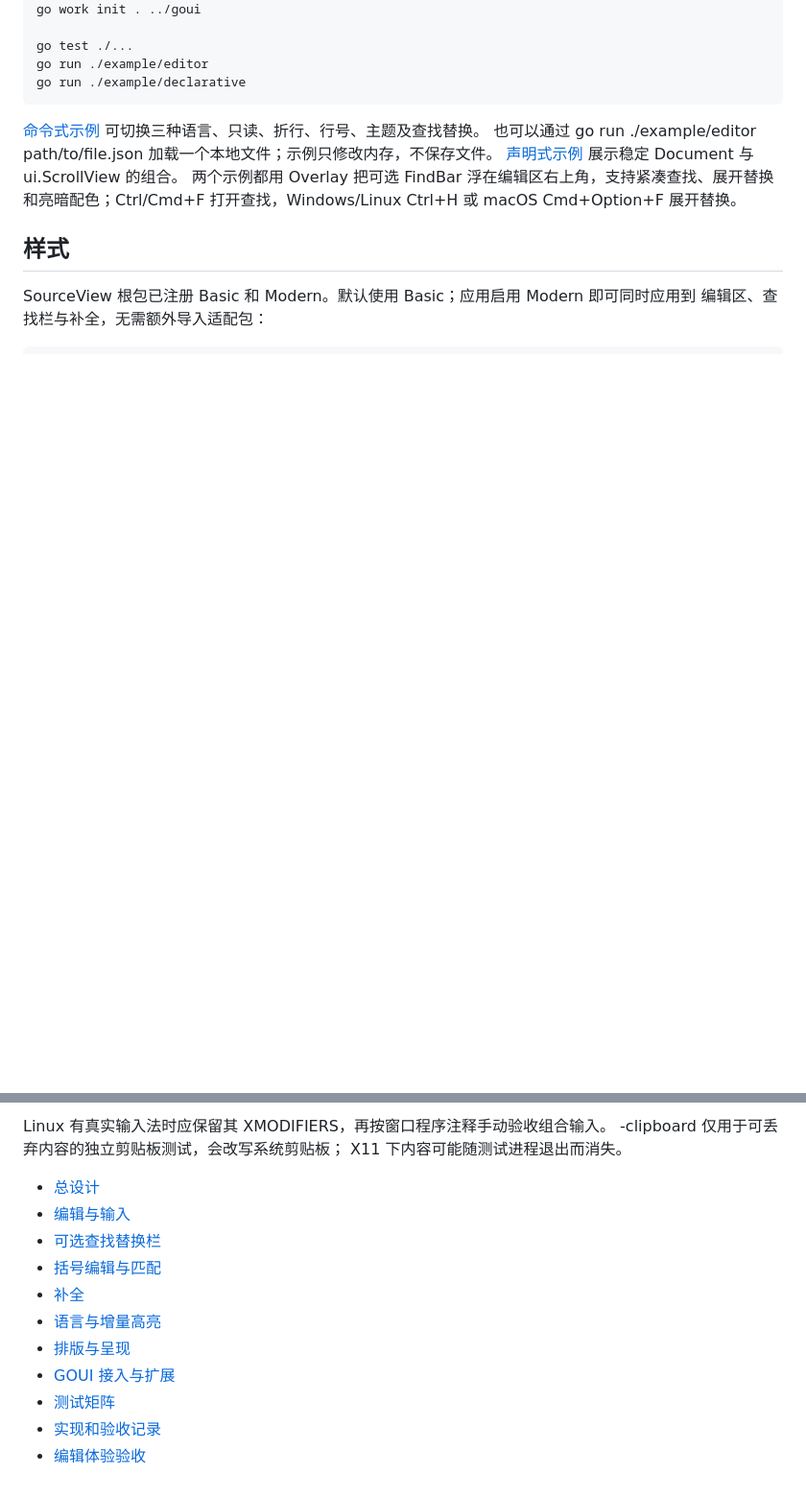
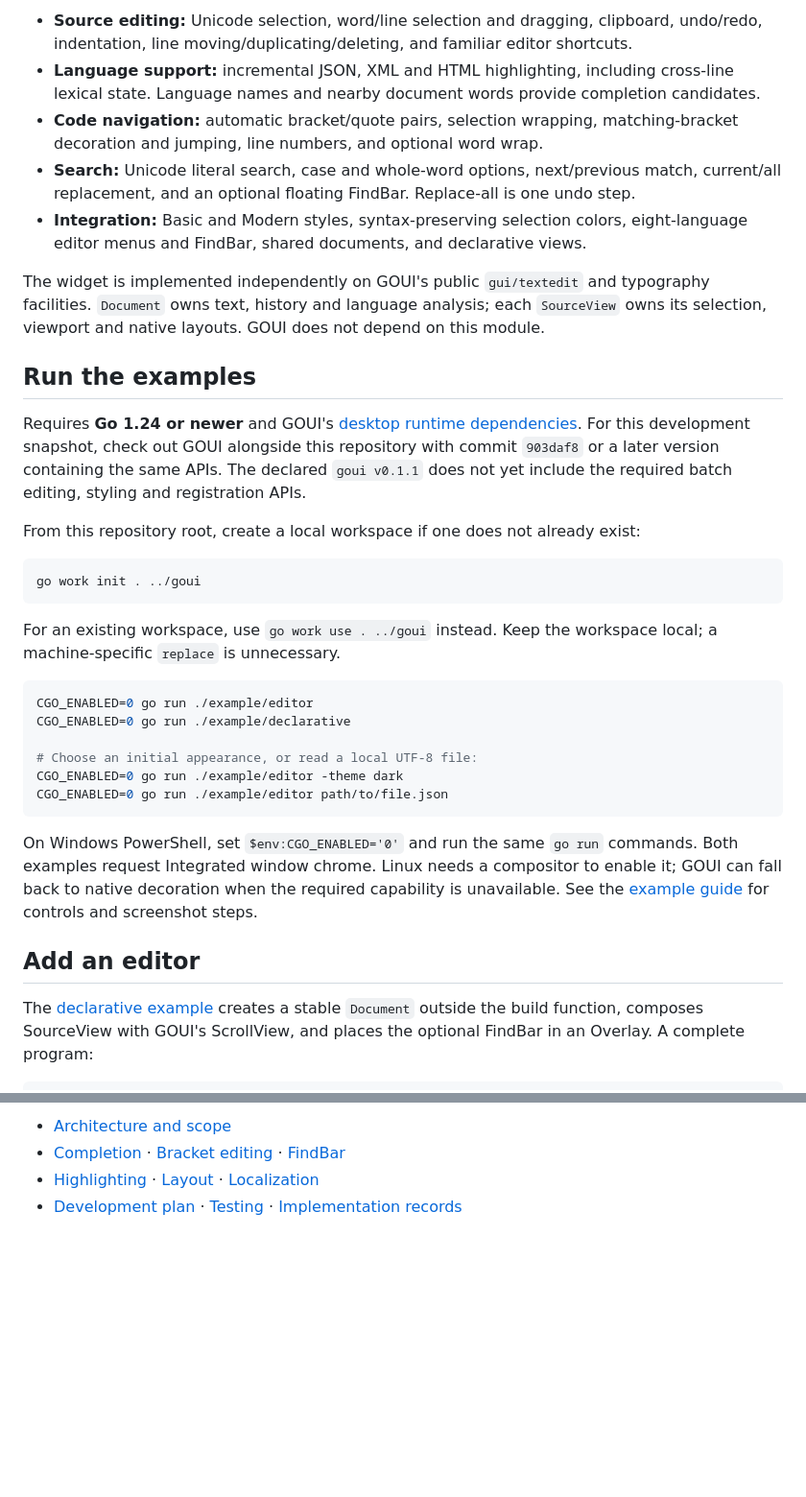
Before and after one commit to golang-gui/goui-sourceview, a Markdown page: README.md, 2 parts joined by grey strips. Shown at 96% size. Rendered like a GitHub page; blank space fills up the shorter version.

````diff
--- a/README.md
+++ b/README.md
@@ -28,18 +35,52 @@ go.mod 保留可获取的 v0.1.1 作为依赖基线；该发行版尚不具备
+- **Source editing:** Unicode selection, word/line selection and dragging, clipboard,
+  undo/redo, indentation, line moving/duplicating/deleting, and familiar editor shortcuts.
+- **Language support:** incremental JSON, XML and HTML highlighting, including
+  cross-line lexical state. Language names and nearby document words provide completion candidates.
+- **Code navigation:** automatic bracket/quote pairs, selection wrapping, matching-bracket
+  decoration and jumping, line numbers, and optional word wrap.
+- **Search:** Unicode literal search, case and whole-word options, next/previous match,
+  current/all replacement, and an optional floating FindBar. Replace-all is one undo step.
+- **Integration:** Basic and Modern styles, syntax-preserving selection colors,
+  eight-language editor menus and FindBar, shared documents, and declarative views.
+
+The widget is implemented independently on GOUI's public `gui/textedit` and typography
+facilities. `Document` owns text, history and language analysis; each `SourceView` owns
+its selection, viewport and native layouts. GOUI does not depend on this module.
+
+## Run the examples
+
+Requires **Go 1.24 or newer** and GOUI's [desktop runtime dependencies](https://github.com/golang-gui/goui#platforms-and-dependencies).
+For this development snapshot, check out GOUI alongside this repository with commit
+`903daf8` or a later version containing the same APIs. The declared `goui v0.1.1`
+does not yet include the required batch editing, styling and registration APIs.
+
+From this repository root, create a local workspace if one does not already exist:
+
+```sh
 go work init . ../goui
+```
 
-go test ./...
-go run ./example/editor
-go run ./example/declarative
-~~~
+For an existing workspace, use `go work use . ../goui` instead. Keep the workspace
+local; a machine-specific `replace` is unnecessary.
 
-[命令式示例](example/editor/main.go) 可切换三种语言、只读、折行、行号、主题及查找替换。
-也可以通过 go run ./example/editor path/to/file.json 加载一个本地文件；示例只修改内存，不保存文件。
-[声明式示例](example/declarative/main.go) 展示稳定 Document 与 ui.ScrollView 的组合。
-两个示例都用 Overlay 把可选 FindBar 浮在编辑区右上角，支持紧凑查找、展开替换和亮暗配色；Ctrl/Cmd+F 打开查找，Windows/Linux Ctrl+H 或 macOS Cmd+Option+F 展开替换。
+```sh
+CGO_ENABLED=0 go run ./example/editor
+CGO_ENABLED=0 go run ./example/declarative
 
-## 样式
+# Choose an initial appearance, or read a local UTF-8 file:
+CGO_ENABLED=0 go run ./example/editor -theme dark
+CGO_ENABLED=0 go run ./example/editor path/to/file.json
+```
 
-SourceView 根包已注册 Basic 和 Modern。默认使用 Basic；应用启用 Modern 即可同时应用到
-编辑区、查找栏与补全，无需额外导入适配包：
+On Windows PowerShell, set `$env:CGO_ENABLED='0'` and run the same `go run` commands.
+Both examples request Integrated window chrome. Linux needs a compositor to enable
+it; GOUI can fall back to native decoration when the required capability is unavailable.
+See the [example guide](example/README.md) for controls and screenshot steps.
+
+## Add an editor
+
+The [declarative example](example/declarative/main.go) creates a stable `Document`
+outside the build function, composes SourceView with GOUI's ScrollView, and places
+the optional FindBar in an Overlay. A complete program:
 
 ```go
@@ -121,16 +174,5 @@ XMODIFIERS=@im=none GOUI_PLAT_PAINTER=software go run ./tests/window/experience
 
-Linux 有真实输入法时应保留其 XMODIFIERS，再按窗口程序注释手动验收组合输入。
--clipboard 仅用于可丢弃内容的独立剪贴板测试，会改写系统剪贴板；
-X11 下内容可能随测试进程退出而消失。
-
-- [总设计](doc/DesignSourceView.md)
-- [编辑与输入](doc/DesignEditing.md)
-- [可选查找替换栏](doc/DesignFindBar.md)
-- [括号编辑与匹配](doc/DesignPairs.md)
-- [补全](doc/DesignCompletion.md)
-- [语言与增量高亮](doc/DesignHighlighting.md)
-- [排版与呈现](doc/DesignLayout.md)
-- [GOUI 接入与扩展](doc/DesignGOUIIntegration.md)
-- [测试矩阵](doc/Testing.md)
-- [实现和验收记录](doc/Implementation.md)
-- [编辑体验验收](doc/PlanEditorExperience.md)
+- [Architecture and scope](doc/DesignSourceView.md)
+- [Completion](doc/DesignCompletion.md) · [Bracket editing](doc/DesignPairs.md) · [FindBar](doc/DesignFindBar.md)
+- [Highlighting](doc/DesignHighlighting.md) · [Layout](doc/DesignLayout.md) · [Localization](doc/DesignLocalization.md)
+- [Development plan](doc/Plan.md) · [Testing](doc/Testing.md) · [Implementation records](doc/Implementation.md)
````
Also changed, not shown: other parts of README.md (+101 -82 lines), doc/Plan.md (+14 -0 lines), doc/README_CN.md (added, +161 -0 lines), example/README.md (added, +79 -0 lines), doc/images/editor-dark.png (added), doc/images/editor-light.png (added).
